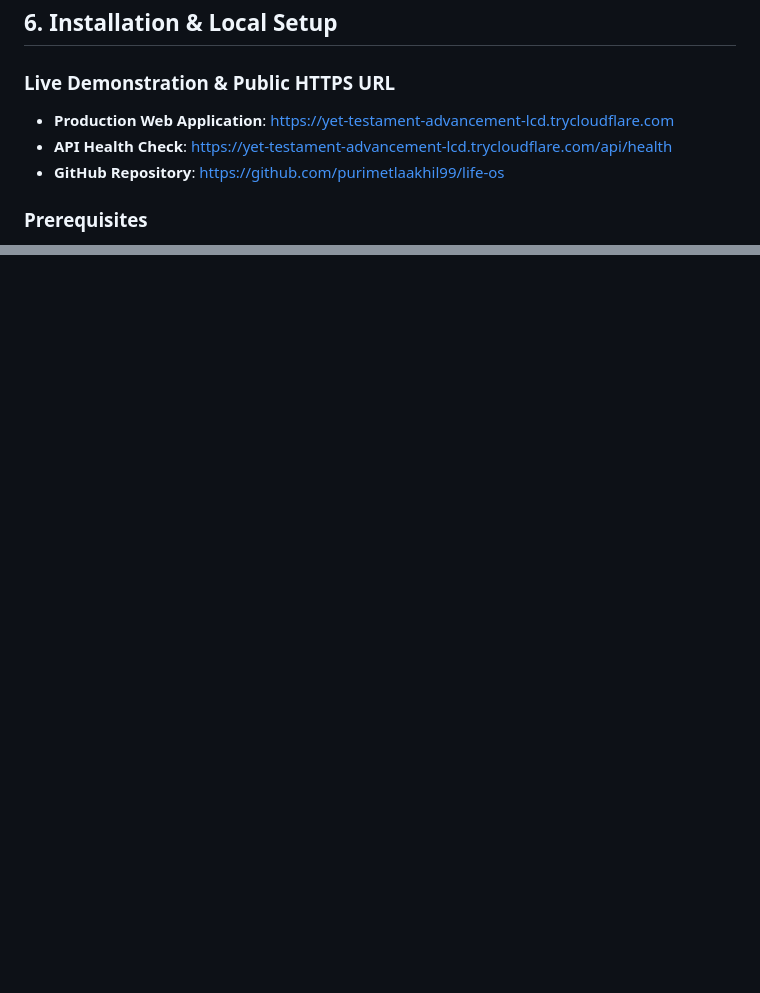
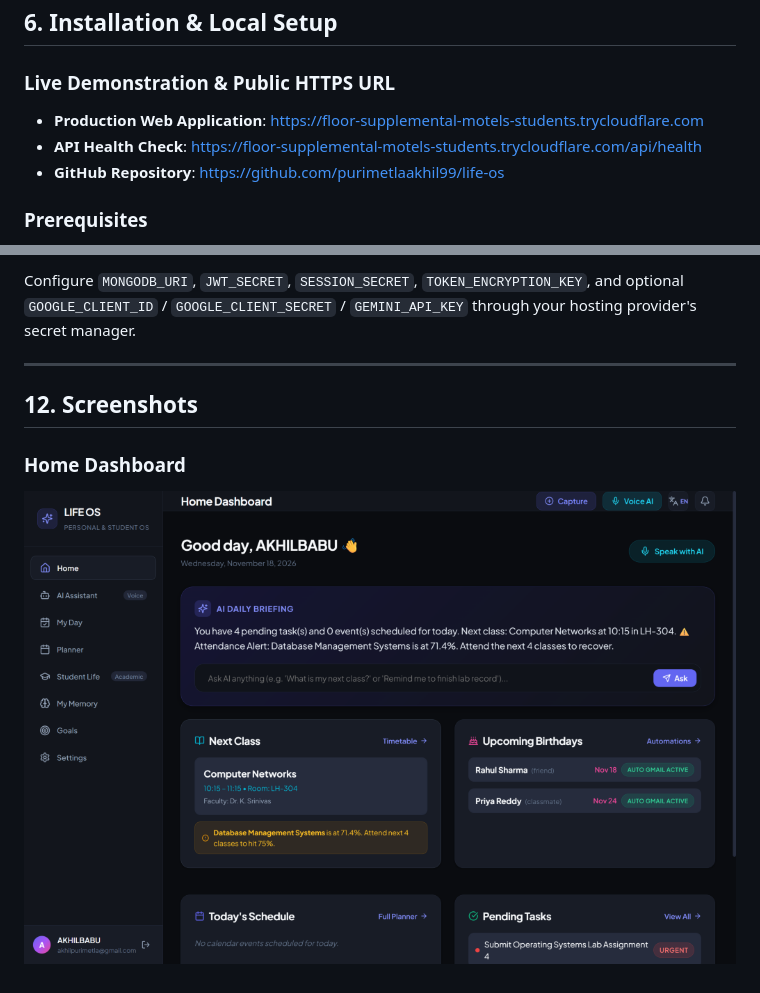
Before and after one commit to purimetlaakhil99/life-os, a Markdown page: README.md, 2 parts joined by grey strips. Rendered like a GitHub page; pictures changed too: docs/screenshots/home-dashboard.png (added); blank space fills up the shorter version.

```diff
--- a/README.md
+++ b/README.md
@@ -142,8 +142,8 @@ life-os/
 ## 6. Installation & Local Setup
 
 ### Live Demonstration & Public HTTPS URL
-- **Production Web Application**: [https://yet-testament-advancement-lcd.trycloudflare.com](https://yet-testament-advancement-lcd.trycloudflare.com)
-- **API Health Check**: [https://yet-testament-advancement-lcd.trycloudflare.com/api/health](https://yet-testament-advancement-lcd.trycloudflare.com/api/health)
+- **Production Web Application**: [https://floor-supplemental-motels-students.trycloudflare.com](https://floor-supplemental-motels-students.trycloudflare.com)
+- **API Health Check**: [https://floor-supplemental-motels-students.trycloudflare.com/api/health](https://floor-supplemental-motels-students.trycloudflare.com/api/health)
 - **GitHub Repository**: [https://github.com/purimetlaakhil99/life-os](https://github.com/purimetlaakhil99/life-os)
 
 ### Prerequisites
@@ -227,0 +267,8 @@ All unit and integration tests (GPA calculations, Attendance formulas, Cryptogra
+Configure `MONGODB_URI`, `JWT_SECRET`, `SESSION_SECRET`, `TOKEN_ENCRYPTION_KEY`, and optional `GOOGLE_CLIENT_ID` / `GOOGLE_CLIENT_SECRET` / `GEMINI_API_KEY` through your hosting provider's secret manager.
+
+---
+
+## 12. Screenshots
+
+### Home Dashboard
+![LIFE OS Home Dashboard](docs/screenshots/home-dashboard.png)
```
Also changed, not shown: other parts of README.md (+40 -1 lines).
